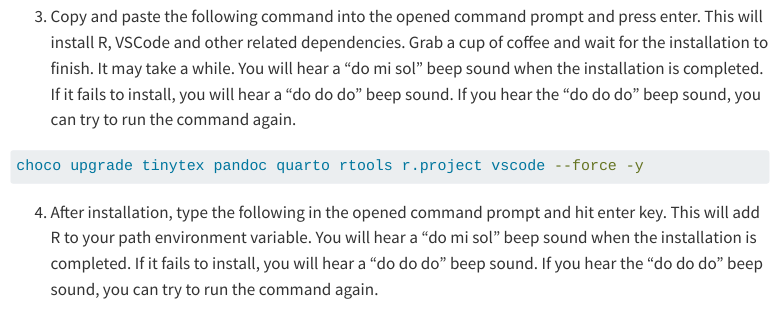
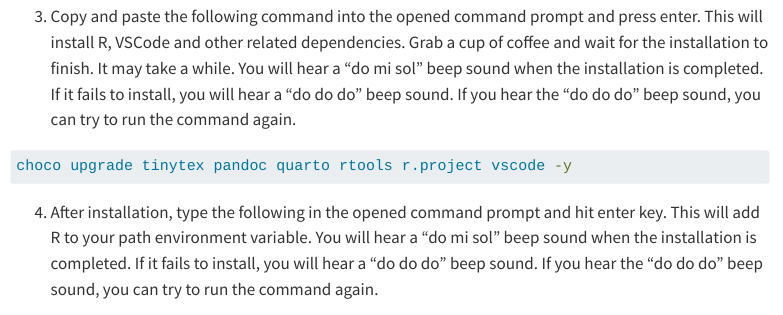
Before and after one commit to jooyoungseo/a11y_ds, a Quarto document (installation_r_vscode.qmd): the page in a window 1100 px wide, from 730 px down. Rendered offline with R 4.5, knitr and Pandoc in place of Quarto, with nearby package versions; menus at the side of the page are left out; long lines of code are wrapped.

Commit message:
remove --force flag from choco

````diff
--- a/installation_r_vscode.qmd
+++ b/installation_r_vscode.qmd
@@ -25,7 +25,7 @@ This section describes how to install R, Visual Studio Code, and other related d
 ```{bash}
 #| eval: false
 
-choco upgrade tinytex pandoc quarto rtools r.project vscode --force -y
+choco upgrade tinytex pandoc quarto rtools r.project vscode -y
 ```
 
 4. After installation, type the following in the opened command prompt and hit enter key. This will add R to your path environment variable. You will hear a "do mi sol" beep sound when the installation is completed. If it fails to install, you will hear a "do do do" beep sound. If you hear the "do do do" beep sound, you can try to run the command again.
````
Also changed, not shown: .quarto/idx/about.qmd.json, .quarto/idx/index.qmd.json, .quarto/idx/installation_r_vscode.qmd.json, docs/search.json, 10 other files.
